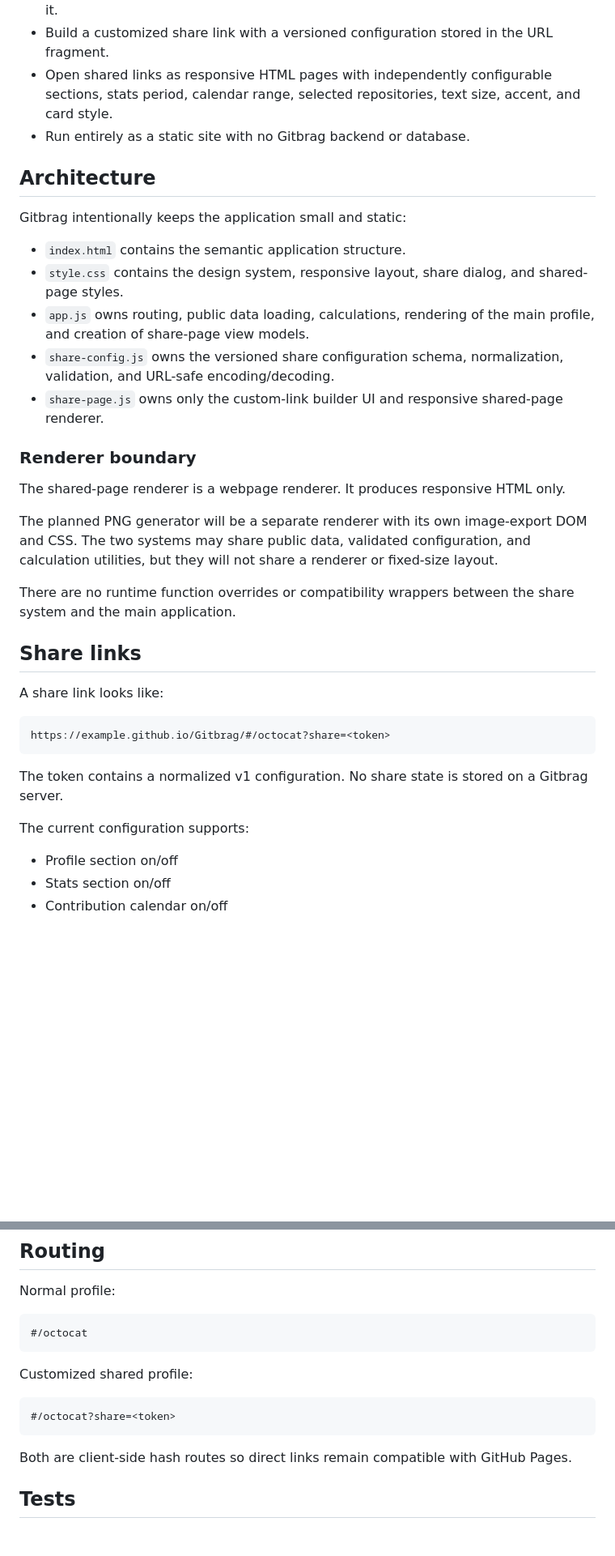
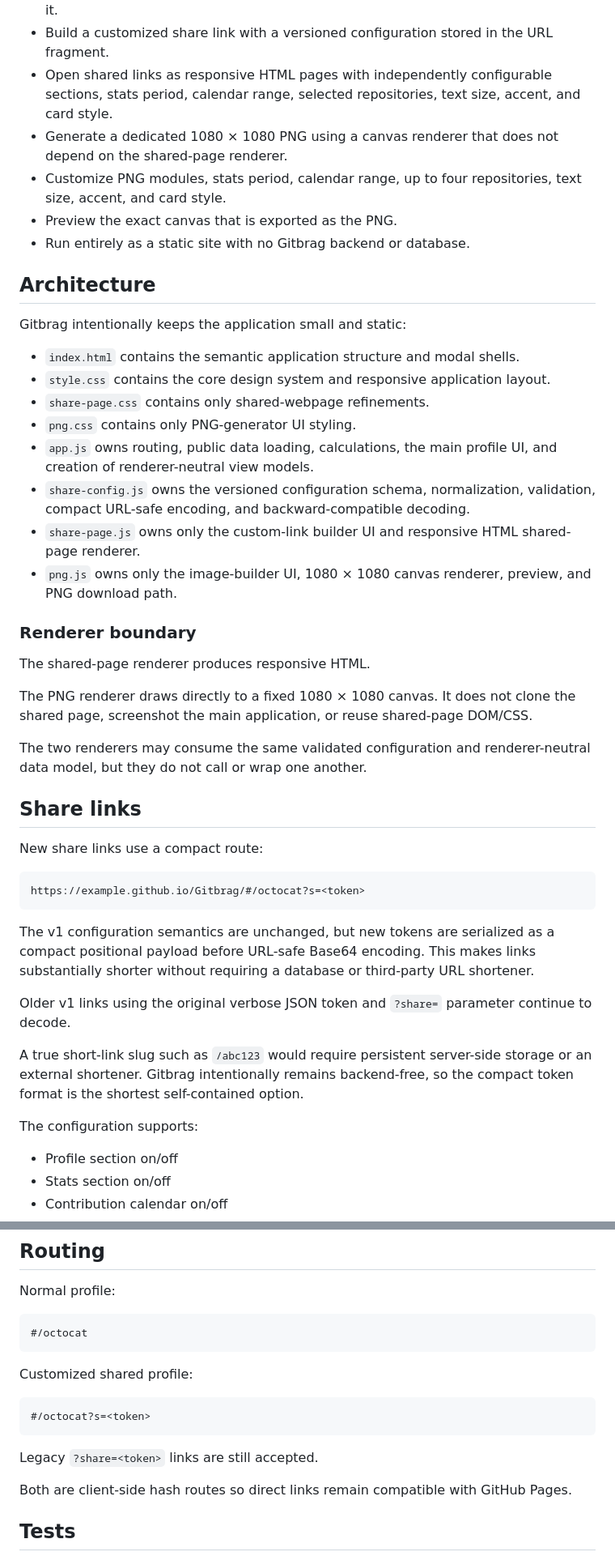
Before and after one commit to JPLuker/Gitbrag, a Markdown page: README.md, 2 parts joined by grey strips. Shown at 81% size. Drawn GitHub-style; blank space fills up the shorter version.

Commit message:
v0.8.0 document PNG generator and compact links

````diff
--- a/README.md
+++ b/README.md
@@ -23,37 +17,47 @@ Gitbrag is a lightweight GitHub Pages dashboard for exploring a public GitHub pr
 - Derive an accent color from the profile avatar when browser canvas access permits it.
 - Build a customized share link with a versioned configuration stored in the URL fragment.
 - Open shared links as responsive HTML pages with independently configurable sections, stats period, calendar range, selected repositories, text size, accent, and card style.
+- Generate a dedicated 1080 × 1080 PNG using a canvas renderer that does not depend on the shared-page renderer.
+- Customize PNG modules, stats period, calendar range, up to four repositories, text size, accent, and card style.
+- Preview the exact canvas that is exported as the PNG.
 - Run entirely as a static site with no Gitbrag backend or database.
 
 ## Architecture
 
 Gitbrag intentionally keeps the application small and static:
 
-- `index.html` contains the semantic application structure.
-- `style.css` contains the design system, responsive layout, share dialog, and shared-page styles.
-- `app.js` owns routing, public data loading, calculations, rendering of the main profile, and creation of share-page view models.
-- `share-config.js` owns the versioned share configuration schema, normalization, validation, and URL-safe encoding/decoding.
-- `share-page.js` owns only the custom-link builder UI and responsive shared-page renderer.
+- `index.html` contains the semantic application structure and modal shells.
+- `style.css` contains the core design system and responsive application layout.
+- `share-page.css` contains only shared-webpage refinements.
+- `png.css` contains only PNG-generator UI styling.
+- `app.js` owns routing, public data loading, calculations, the main profile UI, and creation of renderer-neutral view models.
+- `share-config.js` owns the versioned configuration schema, normalization, validation, compact URL-safe encoding, and backward-compatible decoding.
+- `share-page.js` owns only the custom-link builder UI and responsive HTML shared-page renderer.
+- `png.js` owns only the image-builder UI, 1080 × 1080 canvas renderer, preview, and PNG download path.
 
 ### Renderer boundary
 
-The shared-page renderer is a webpage renderer. It produces responsive HTML only.
+The shared-page renderer produces responsive HTML.
 
-The planned PNG generator will be a separate renderer with its own image-export DOM and CSS. The two systems may share public data, validated configuration, and calculation utilities, but they will not share a renderer or fixed-size layout.
+The PNG renderer draws directly to a fixed 1080 × 1080 canvas. It does not clone the shared page, screenshot the main application, or reuse shared-page DOM/CSS.
 
-There are no runtime function overrides or compatibility wrappers between the share system and the main application.
+The two renderers may consume the same validated configuration and renderer-neutral data model, but they do not call or wrap one another.
 
 ## Share links
 
-A share link looks like:
+New share links use a compact route:
 
 ```text
-https://example.github.io/Gitbrag/#/octocat?share=<token>
+https://example.github.io/Gitbrag/#/octocat?s=<token>
 ```
 
-The token contains a normalized v1 configuration. No share state is stored on a Gitbrag server.
+The v1 configuration semantics are unchanged, but new tokens are serialized as a compact positional payload before URL-safe Base64 encoding. This makes links substantially shorter without requiring a database or third-party URL shortener.
 
-The current configuration supports:
+Older v1 links using the original verbose JSON token and `?share=` parameter continue to decode.
+
+A true short-link slug such as `/abc123` would require persistent server-side storage or an external shortener. Gitbrag intentionally remains backend-free, so the compact token format is the shortest self-contained option.
+
+The configuration supports:
 
 - Profile section on/off
 - Stats section on/off
@@ -97,8 +117,10 @@ Normal profile:
 Customized shared profile:
 
 ```text
-#/octocat?share=<token>
+#/octocat?s=<token>
 ```
+
+Legacy `?share=<token>` links are still accepted.
 
 Both are client-side hash routes so direct links remain compatible with GitHub Pages.
 
````
Also changed, not shown: other parts of README.md (+23 -10 lines).
